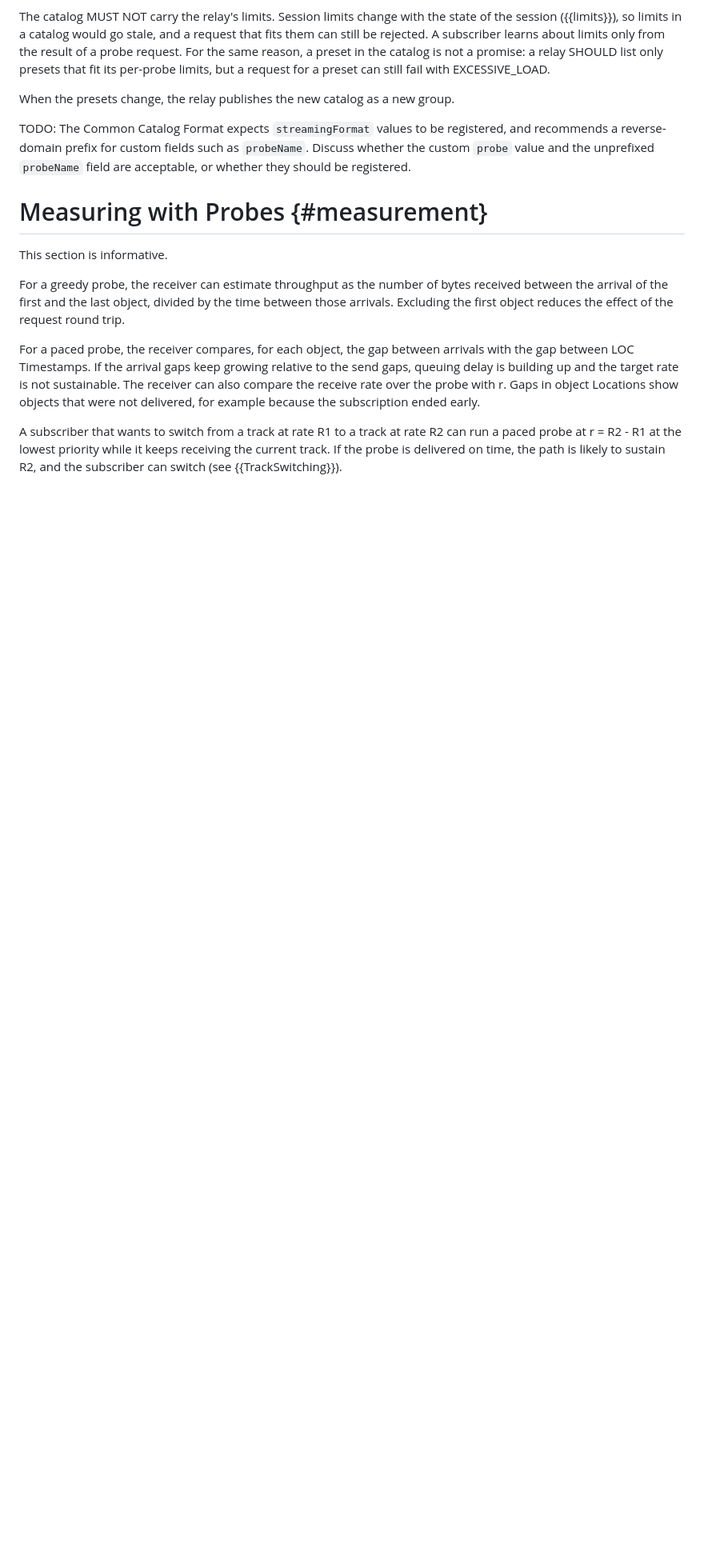
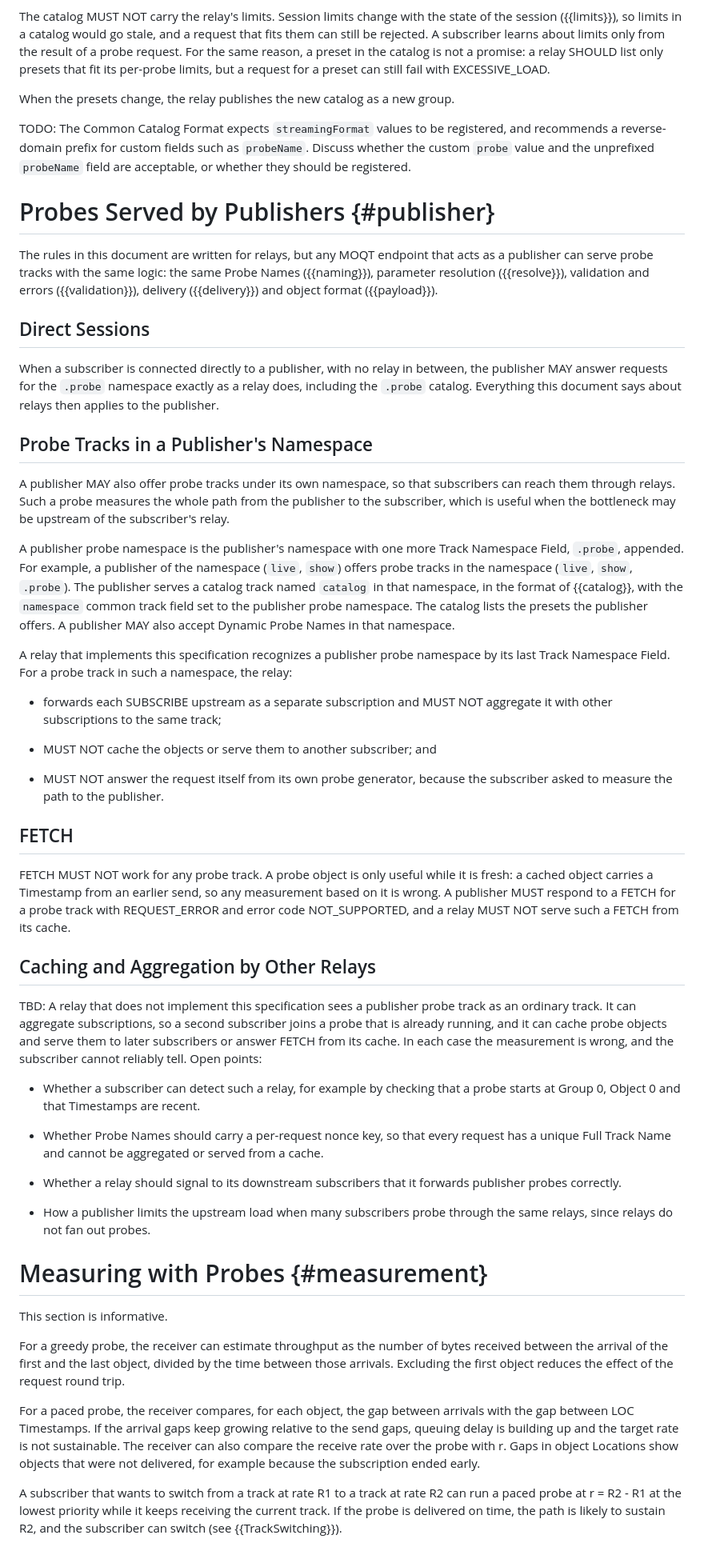
Before and after one commit to moqtail/draft-gurel-moq-probing, a Markdown page: draft-gurel-moq-probing.md, the part around one of its changes. Shown at 80% size. GitHub-like rendering; blank space fills up the shorter version.

Commit message:
Add probe tracks served by publishers

```diff
--- a/draft-gurel-moq-probing.md
+++ b/draft-gurel-moq-probing.md
@@ -592,6 +596,80 @@ such as `probeName`. Discuss whether the custom `probe` value and the
 unprefixed `probeName` field are acceptable, or whether they should be
 registered.
 
+# Probes Served by Publishers {#publisher}
+
+The rules in this document are written for relays, but any MOQT
+endpoint that acts as a publisher can serve probe tracks with the same
+logic: the same Probe Names ({{naming}}), parameter resolution
+({{resolve}}), validation and errors ({{validation}}), delivery
+({{delivery}}) and object format ({{payload}}).
+
+## Direct Sessions
+
+When a subscriber is connected directly to a publisher, with no relay in
+between, the publisher MAY answer requests for the `.probe` namespace
+exactly as a relay does, including the `.probe` catalog. Everything this
+document says about relays then applies to the publisher.
+
+## Probe Tracks in a Publisher's Namespace
+
+A publisher MAY also offer probe tracks under its own namespace, so that
+subscribers can reach them through relays. Such a probe measures the
+whole path from the publisher to the subscriber, which is useful when
+the bottleneck may be upstream of the subscriber's relay.
+
+A publisher probe namespace is the publisher's namespace with one more
+Track Namespace Field, `.probe`, appended. For example, a publisher of
+the namespace (`live`, `show`) offers probe tracks in the namespace
+(`live`, `show`, `.probe`). The publisher serves a catalog track named
+`catalog` in that namespace, in the format of {{catalog}}, with the
+`namespace` common track field set to the publisher probe namespace.
+The catalog lists the presets the publisher offers. A publisher MAY
+also accept Dynamic Probe Names in that namespace.
+
+A relay that implements this specification recognizes a publisher probe
+namespace by its last Track Namespace Field. For a probe track in such a
+namespace, the relay:
+
+* forwards each SUBSCRIBE upstream as a separate subscription and MUST
+  NOT aggregate it with other subscriptions to the same track;
+
+* MUST NOT cache the objects or serve them to another subscriber; and
+
+* MUST NOT answer the request itself from its own probe generator,
+  because the subscriber asked to measure the path to the publisher.
+
+## FETCH
+
+FETCH MUST NOT work for any probe track. A probe object is only useful
+while it is fresh: a cached object carries a Timestamp from an earlier
+send, so any measurement based on it is wrong. A publisher MUST respond
+to a FETCH for a probe track with REQUEST_ERROR and error code
+NOT_SUPPORTED, and a relay MUST NOT serve such a FETCH from its cache.
+
+## Caching and Aggregation by Other Relays
+
+TBD: A relay that does not implement this specification sees a
+publisher probe track as an ordinary track. It can aggregate
+subscriptions, so a second subscriber joins a probe that is already
+running, and it can cache probe objects and serve them to later
+subscribers or answer FETCH from its cache. In each case the measurement
+is wrong, and the subscriber cannot reliably tell. Open points:
+
+* Whether a subscriber can detect such a relay, for example by checking
+  that a probe starts at Group 0, Object 0 and that Timestamps are
+  recent.
+
+* Whether Probe Names should carry a per-request nonce key, so that
+  every request has a unique Full Track Name and cannot be aggregated
+  or served from a cache.
+
+* Whether a relay should signal to its downstream subscribers that it
+  forwards publisher probes correctly.
+
+* How a publisher limits the upstream load when many subscribers probe
+  through the same relays, since relays do not fan out probes.
+
 # Measuring with Probes {#measurement}
 
 This section is informative.
```
Also changed, not shown: other parts of draft-gurel-moq-probing.md (+10 -5 lines).
